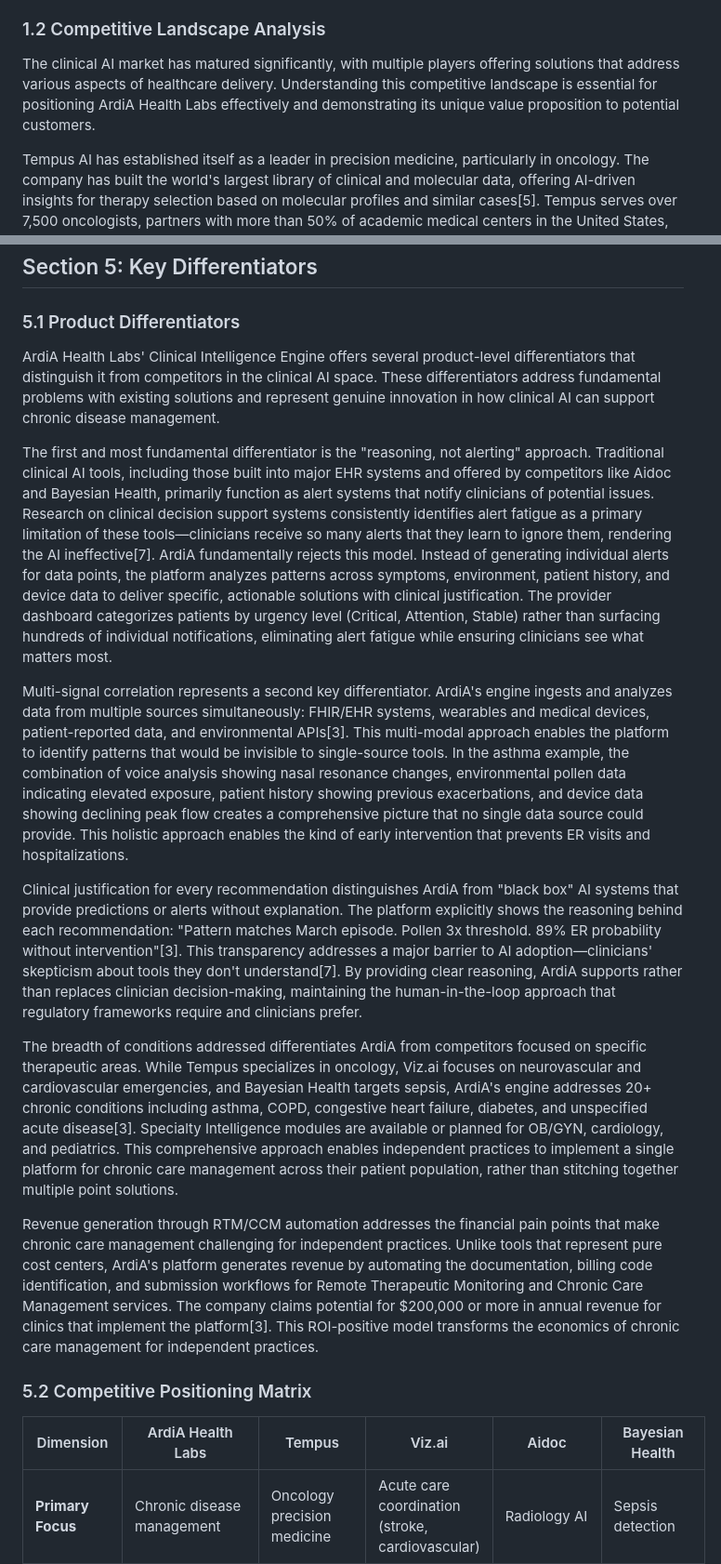
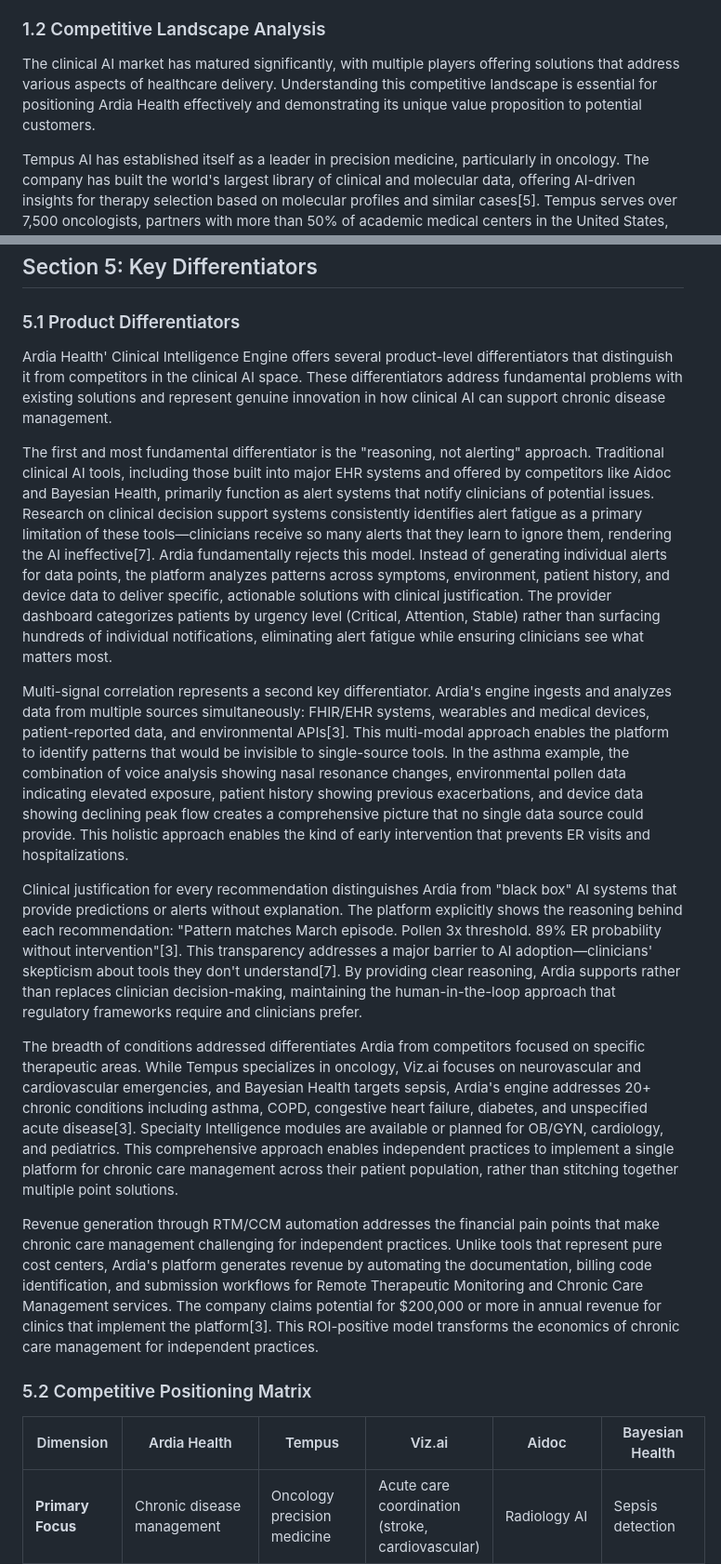
Before and after one commit to vadlamudiramu/ardia-health-labs-materials, a Markdown page: docs/outreach/clinic_pitch_materials.md, 2 parts joined by grey strips. Shown: that part at 93% size. Drawn GitHub-style.

```diff
--- a/docs/outreach/clinic_pitch_materials.md
+++ b/docs/outreach/clinic_pitch_materials.md
@@ -30,7 +30,7 @@ Patient engagement and adherence present another layer of complexity. Patients'
 
 ### 1.2 Competitive Landscape Analysis
 
-The clinical AI market has matured significantly, with multiple players offering solutions that address various aspects of healthcare delivery. Understanding this competitive landscape is essential for positioning ArdiA Health Labs effectively and demonstrating its unique value proposition to potential customers.
+The clinical AI market has matured significantly, with multiple players offering solutions that address various aspects of healthcare delivery. Understanding this competitive landscape is essential for positioning Ardia Health effectively and demonstrating its unique value proposition to potential customers.
 
 Tempus AI has established itself as a leader in precision medicine, particularly in oncology. The company has built the world's largest library of clinical and molecular data, offering AI-driven insights for therapy selection based on molecular profiles and similar cases[5]. Tempus serves over 7,500 oncologists, partners with more than 50% of academic medical centers in the United States, and has supported almost 1,500 research projects in the last ten years[5]. Their platform includes genomic profiling through assays like Tempus xT and xF, algorithmic tests for Homologous Recombination Deficiency and tumor origin, and the Tempus One clinical assistant that integrates with electronic health records. However, Tempus's focus on oncology and genomic medicine leaves a significant gap in chronic disease management for primary care and specialty practices outside the cancer space.
 
@@ -332,21 +332,21 @@ I can also join a brief meeting with your partners if that would be useful, to a
 
 ### 5.1 Product Differentiators
 
-ArdiA Health Labs' Clinical Intelligence Engine offers several product-level differentiators that distinguish it from competitors in the clinical AI space. These differentiators address fundamental problems with existing solutions and represent genuine innovation in how clinical AI can support chronic disease management.
+Ardia Health' Clinical Intelligence Engine offers several product-level differentiators that distinguish it from competitors in the clinical AI space. These differentiators address fundamental problems with existing solutions and represent genuine innovation in how clinical AI can support chronic disease management.
 
-The first and most fundamental differentiator is the "reasoning, not alerting" approach. Traditional clinical AI tools, including those built into major EHR systems and offered by competitors like Aidoc and Bayesian Health, primarily function as alert systems that notify clinicians of potential issues. Research on clinical decision support systems consistently identifies alert fatigue as a primary limitation of these tools—clinicians receive so many alerts that they learn to ignore them, rendering the AI ineffective[7]. ArdiA fundamentally rejects this model. Instead of generating individual alerts for data points, the platform analyzes patterns across symptoms, environment, patient history, and device data to deliver specific, actionable solutions with clinical justification. The provider dashboard categorizes patients by urgency level (Critical, Attention, Stable) rather than surfacing hundreds of individual notifications, eliminating alert fatigue while ensuring clinicians see what matters most.
+The first and most fundamental differentiator is the "reasoning, not alerting" approach. Traditional clinical AI tools, including those built into major EHR systems and offered by competitors like Aidoc and Bayesian Health, primarily function as alert systems that notify clinicians of potential issues. Research on clinical decision support systems consistently identifies alert fatigue as a primary limitation of these tools—clinicians receive so many alerts that they learn to ignore them, rendering the AI ineffective[7]. Ardia fundamentally rejects this model. Instead of generating individual alerts for data points, the platform analyzes patterns across symptoms, environment, patient history, and device data to deliver specific, actionable solutions with clinical justification. The provider dashboard categorizes patients by urgency level (Critical, Attention, Stable) rather than surfacing hundreds of individual notifications, eliminating alert fatigue while ensuring clinicians see what matters most.
 
-Multi-signal correlation represents a second key differentiator. ArdiA's engine ingests and analyzes data from multiple sources simultaneously: FHIR/EHR systems, wearables and medical devices, patient-reported data, and environmental APIs[3]. This multi-modal approach enables the platform to identify patterns that would be invisible to single-source tools. In the asthma example, the combination of voice analysis showing nasal resonance changes, environmental pollen data indicating elevated exposure, patient history showing previous exacerbations, and device data showing declining peak flow creates a comprehensive picture that no single data source could provide. This holistic approach enables the kind of early intervention that prevents ER visits and hospitalizations.
+Multi-signal correlation represents a second key differentiator. Ardia's engine ingests and analyzes data from multiple sources simultaneously: FHIR/EHR systems, wearables and medical devices, patient-reported data, and environmental APIs[3]. This multi-modal approach enables the platform to identify patterns that would be invisible to single-source tools. In the asthma example, the combination of voice analysis showing nasal resonance changes, environmental pollen data indicating elevated exposure, patient history showing previous exacerbations, and device data showing declining peak flow creates a comprehensive picture that no single data source could provide. This holistic approach enables the kind of early intervention that prevents ER visits and hospitalizations.
 
-Clinical justification for every recommendation distinguishes ArdiA from "black box" AI systems that provide predictions or alerts without explanation. The platform explicitly shows the reasoning behind each recommendation: "Pattern matches March episode. Pollen 3x threshold. 89% ER probability without intervention"[3]. This transparency addresses a major barrier to AI adoption—clinicians' skepticism about tools they don't understand[7]. By providing clear reasoning, ArdiA supports rather than replaces clinician decision-making, maintaining the human-in-the-loop approach that regulatory frameworks require and clinicians prefer.
+Clinical justification for every recommendation distinguishes Ardia from "black box" AI systems that provide predictions or alerts without explanation. The platform explicitly shows the reasoning behind each recommendation: "Pattern matches March episode. Pollen 3x threshold. 89% ER probability without intervention"[3]. This transparency addresses a major barrier to AI adoption—clinicians' skepticism about tools they don't understand[7]. By providing clear reasoning, Ardia supports rather than replaces clinician decision-making, maintaining the human-in-the-loop approach that regulatory frameworks require and clinicians prefer.
 
-The breadth of conditions addressed differentiates ArdiA from competitors focused on specific therapeutic areas. While Tempus specializes in oncology, Viz.ai focuses on neurovascular and cardiovascular emergencies, and Bayesian Health targets sepsis, ArdiA's engine addresses 20+ chronic conditions including asthma, COPD, congestive heart failure, diabetes, and unspecified acute disease[3]. Specialty Intelligence modules are available or planned for OB/GYN, cardiology, and pediatrics. This comprehensive approach enables independent practices to implement a single platform for chronic care management across their patient population, rather than stitching together multiple point solutions.
+The breadth of conditions addressed differentiates Ardia from competitors focused on specific therapeutic areas. While Tempus specializes in oncology, Viz.ai focuses on neurovascular and cardiovascular emergencies, and Bayesian Health targets sepsis, Ardia's engine addresses 20+ chronic conditions including asthma, COPD, congestive heart failure, diabetes, and unspecified acute disease[3]. Specialty Intelligence modules are available or planned for OB/GYN, cardiology, and pediatrics. This comprehensive approach enables independent practices to implement a single platform for chronic care management across their patient population, rather than stitching together multiple point solutions.
 
-Revenue generation through RTM/CCM automation addresses the financial pain points that make chronic care management challenging for independent practices. Unlike tools that represent pure cost centers, ArdiA's platform generates revenue by automating the documentation, billing code identification, and submission workflows for Remote Therapeutic Monitoring and Chronic Care Management services. The company claims potential for $200,000 or more in annual revenue for clinics that implement the platform[3]. This ROI-positive model transforms the economics of chronic care management for independent practices.
+Revenue generation through RTM/CCM automation addresses the financial pain points that make chronic care management challenging for independent practices. Unlike tools that represent pure cost centers, Ardia's platform generates revenue by automating the documentation, billing code identification, and submission workflows for Remote Therapeutic Monitoring and Chronic Care Management services. The company claims potential for $200,000 or more in annual revenue for clinics that implement the platform[3]. This ROI-positive model transforms the economics of chronic care management for independent practices.
 
 ### 5.2 Competitive Positioning Matrix
 
-| Dimension | ArdiA Health Labs | Tempus | Viz.ai | Aidoc | Bayesian Health |
+| Dimension | Ardia Health | Tempus | Viz.ai | Aidoc | Bayesian Health |
 |-----------|-------------------|--------|--------|-------|-----------------|
 | **Primary Focus** | Chronic disease management | Oncology precision medicine | Acute care coordination (stroke, cardiovascular) | Radiology AI | Sepsis detection |
 | **Target Customer** | Independent practices, primary care | Academic medical centers, oncology practices | Hospitals, health systems | Hospitals, radiology departments | Health systems |
```
Also changed, not shown: other parts of docs/outreach/clinic_pitch_materials.md (+47 -47 lines), ardia_health_labs_business_development_guide.md (+24 -24 lines).
